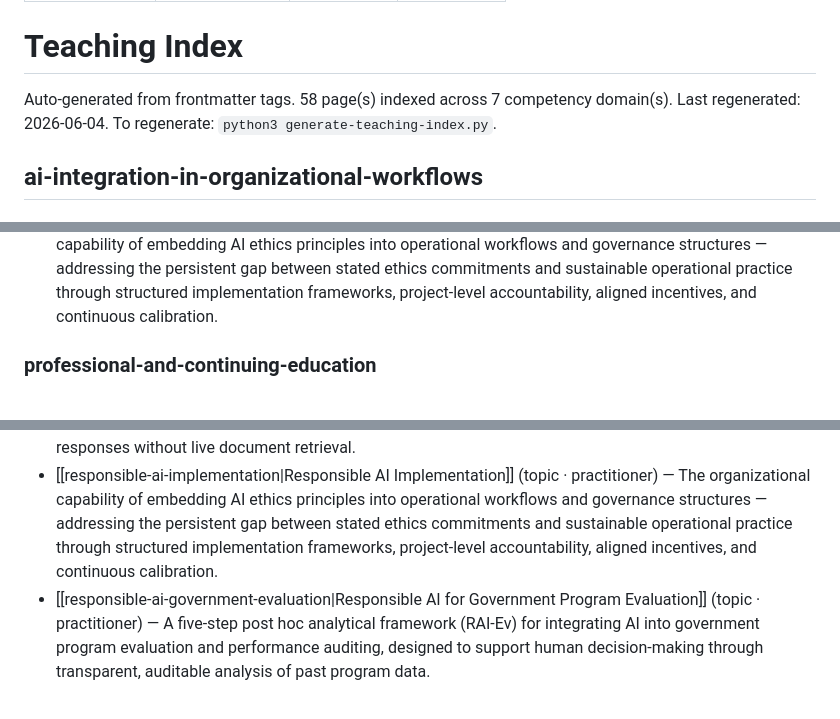
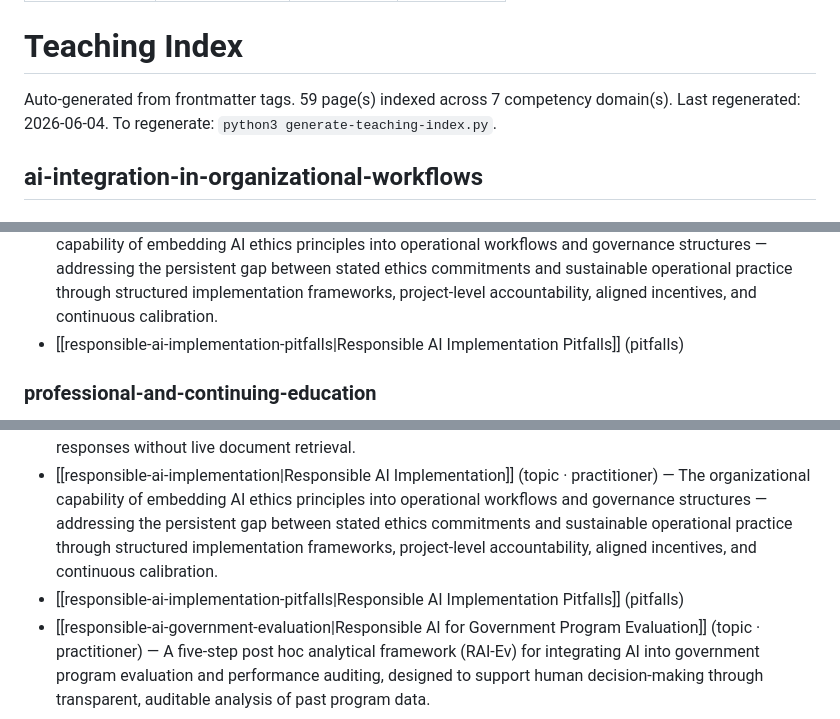
Before and after one commit to FractalK/ai-auto-wiki, a Markdown page: teaching-index.md, 3 parts joined by grey strips. Rendered like a GitHub page.

```diff
--- a/teaching-index.md
+++ b/teaching-index.md
@@ -7,7 +7,7 @@ updated: 2026-06-04
 
 # Teaching Index
 
-Auto-generated from frontmatter tags. 58 page(s) indexed across 7 competency domain(s).
+Auto-generated from frontmatter tags. 59 page(s) indexed across 7 competency domain(s).
 Last regenerated: 2026-06-04. To regenerate: `python3 generate-teaching-index.py`.
 
 ## ai-integration-in-organizational-workflows
@@ -58,6 +58,7 @@ Last regenerated: 2026-06-04. To regenerate: `python3 generate-teaching-index.py
 - [[llm-self-preference-bias-pitfalls|LLM Self-Preference Bias Pitfalls]] (pitfalls)
 - [[llm-wiki-pattern|LLM Wiki Pattern]] (topic · practitioner) — A knowledge management methodology in which a large language model incrementally builds and maintains a persistent, interlinked wiki from ingested sources, enabling pre-computed synthesis, incremental contradiction detection, and query responses without live document retrieval.
 - [[responsible-ai-implementation|Responsible AI Implementation]] (topic · practitioner) — The organizational capability of embedding AI ethics principles into operational workflows and governance structures — addressing the persistent gap between stated ethics commitments and sustainable operational practice through structured implementation frameworks, project-level accountability, aligned incentives, and continuous calibration.
+- [[responsible-ai-implementation-pitfalls|Responsible AI Implementation Pitfalls]] (pitfalls)
 
 ### professional-and-continuing-education
 
@@ -75,6 +76,7 @@ Last regenerated: 2026-06-04. To regenerate: `python3 generate-teaching-index.py
 - [[llm-self-preference-bias-pitfalls|LLM Self-Preference Bias Pitfalls]] (pitfalls)
 - [[llm-wiki-pattern|LLM Wiki Pattern]] (topic · practitioner) — A knowledge management methodology in which a large language model incrementally builds and maintains a persistent, interlinked wiki from ingested sources, enabling pre-computed synthesis, incremental contradiction detection, and query responses without live document retrieval.
 - [[responsible-ai-implementation|Responsible AI Implementation]] (topic · practitioner) — The organizational capability of embedding AI ethics principles into operational workflows and governance structures — addressing the persistent gap between stated ethics commitments and sustainable operational practice through structured implementation frameworks, project-level accountability, aligned incentives, and continuous calibration.
+- [[responsible-ai-implementation-pitfalls|Responsible AI Implementation Pitfalls]] (pitfalls)
 - [[responsible-ai-government-evaluation|Responsible AI for Government Program Evaluation]] (topic · practitioner) — A five-step post hoc analytical framework (RAI-Ev) for integrating AI into government program evaluation and performance auditing, designed to support human decision-making through transparent, auditable analysis of past program data.
 
 ### software-and-ai-development
```
Also changed, not shown: other parts of teaching-index.md (+4 -0 lines), pitfalls/responsible-ai-implementation-pitfalls.md (+15 -0 lines).
